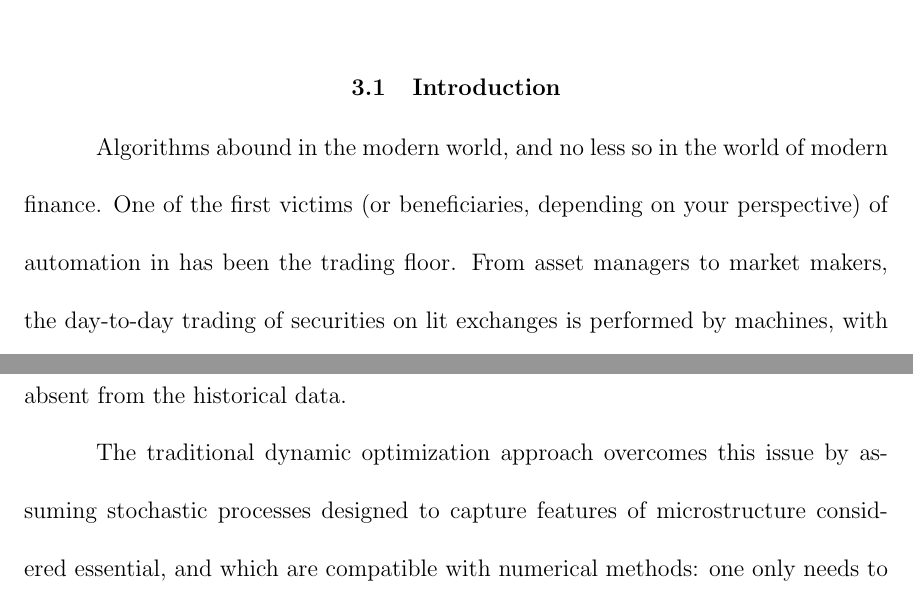
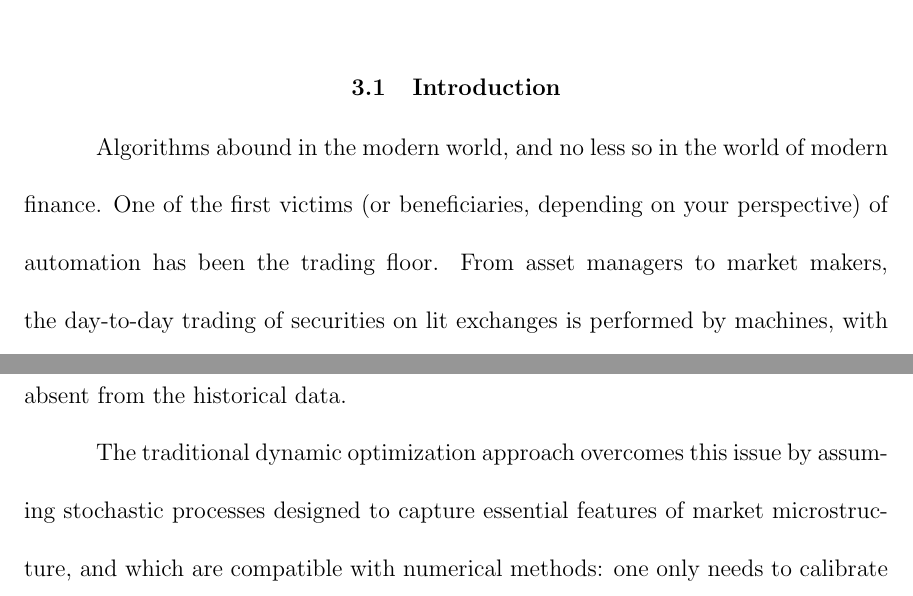
Before and after one commit to Sahanduiuc/thesis, a LaTeX thesis (thesis.tex, which reads chapter4.tex): two parts of pages 66 and 67 of 108, joined at a grey line, cut so that both start at the same text. Compiled offline with pdfLaTeX.

Commit message:
chapter 4 revisions

```diff
--- a/chapter4.tex
+++ b/chapter4.tex
@@ -4,5 +4,5 @@
 
 
 \section{Introduction}
-	Algorithms abound in the modern world, and no less so in the world of modern finance. One of the first victims (or beneficiaries, depending on your perspective) of automation in has been the trading floor. From asset managers to market makers, the day-to-day trading of securities on lit exchanges is performed by machines, with limited human supervision. Automated trading in the finance literature goes back to the order execution algorithms of \cite{Almgren2000} and \cite{Bertsimas1998}. Traditional order execution algorithms rely on diffusion processes to model low-frequency price movements and are simplistic in the sense that they only consider the size and timing of market orders as decision variables.
+	Algorithms abound in the modern world, and no less so in the world of modern finance. One of the first victims (or beneficiaries, depending on your perspective) of automation has been the trading floor. From asset managers to market makers, the day-to-day trading of securities on lit exchanges is performed by machines, with limited human supervision. Automated trading in the finance literature goes back to the order execution algorithms of \cite{Almgren2000} and \cite{Bertsimas1998}. Traditional order execution algorithms rely on diffusion processes to model low-frequency price movements and are simplistic in the sense that they only consider the size and timing of market orders as decision variables.
 
@@ -12,7 +12,7 @@
 
 	The primary challenge to applying these methods is that they require a data source. Optimization in market microstructure is complicated by the fact that backtesting is infeasible. Unlike investment decisions, we first have to guarantee that any actions an agent performs are consistent with the data: orders have mechanical effects on the state of the order book that are absent in the historical data. There is also the critical problem that we can no longer assume that actions will not affect the market. Sequences of actions will reveal information to the market, leading to orders that are absent from the historical data.
 
-	The traditional dynamic optimization approach overcomes this issue by assuming stochastic processes designed to capture features of microstructure considered essential, and which are compatible with numerical methods: one only needs to calibrate a model from historical data and apply the solver. Reinforcement learning algorithms are ``model-free'', but they do not work with historical data---they require a source. The goal of this study is to take the first step towards an improved understanding of how automated trading works in practice by developing a model of limit order book dynamics that can serve as a training environment---a sort of testing lab---for new classes of algorithms attempting to learn optimal trading strategies\footnote{\cite{Nevmyvaka2006} is a rare example in this vein. They use a simplified version of reinforcement learning, trained on historical data, to learn how to execute a small order. The machine learning literature on high-frequency trading has tended to focus on \textit{prediction} rather than control}.
+	The traditional dynamic optimization approach overcomes this issue by assuming stochastic processes designed to capture essential features of market microstructure, and which are compatible with numerical methods: one only needs to calibrate a model from historical data and apply the solver. Reinforcement learning algorithms are ``model-free'', but they do not work with historical data---they require a source. The goal of this study is to take the first step towards an improved understanding of how automated trading works in practice by developing a model of limit order book dynamics that can serve as a training environment---a sort of testing lab---for new classes of algorithms attempting to learn optimal trading strategies\footnote{\cite{Nevmyvaka2006} is a rare example in this vein. They use a simplified version of reinforcement learning, trained on historical data, to learn how to execute a small order. The machine learning literature on high-frequency trading has tended to focus on \textit{prediction} rather than control}.
 
 	There are two essential features that a simulator intended to train computational agents should possess. First, the simulator should be \textit{responsive}. It is not enough to generate data that matches statistical moments of observed order book data. To learn, an agent needs to be able to interact with the simulator, which requires that it can generate new data based on the agent's actions. Second, the model needs to be able to capture dynamics at small timescales, as we expect reaction times to be fast in modern markets. A discrete-time model would need to take extremely small time-steps to capture interactions with any degree of accuracy, which would then require datasets that are incredibly sparse. For example, if the timescale necessary is milliseconds ($1/1000$ of a second), and we observe one event per second, then the data is 99.9\% sparse---99.9999\% sparse if the necessary timescale is microseconds. Nasdaq message data is recorded with nanosecond precision, meaning that microseconds are well within the measurable accuracy anticipated by the exchange. The approach I pursue satisfies both criteria by modeling order book events as a system of mutually-exciting point processes in continuous time.
 
```
Also changed, not shown: thesis.pdf, chapter4.tex (6 more changed lines).
